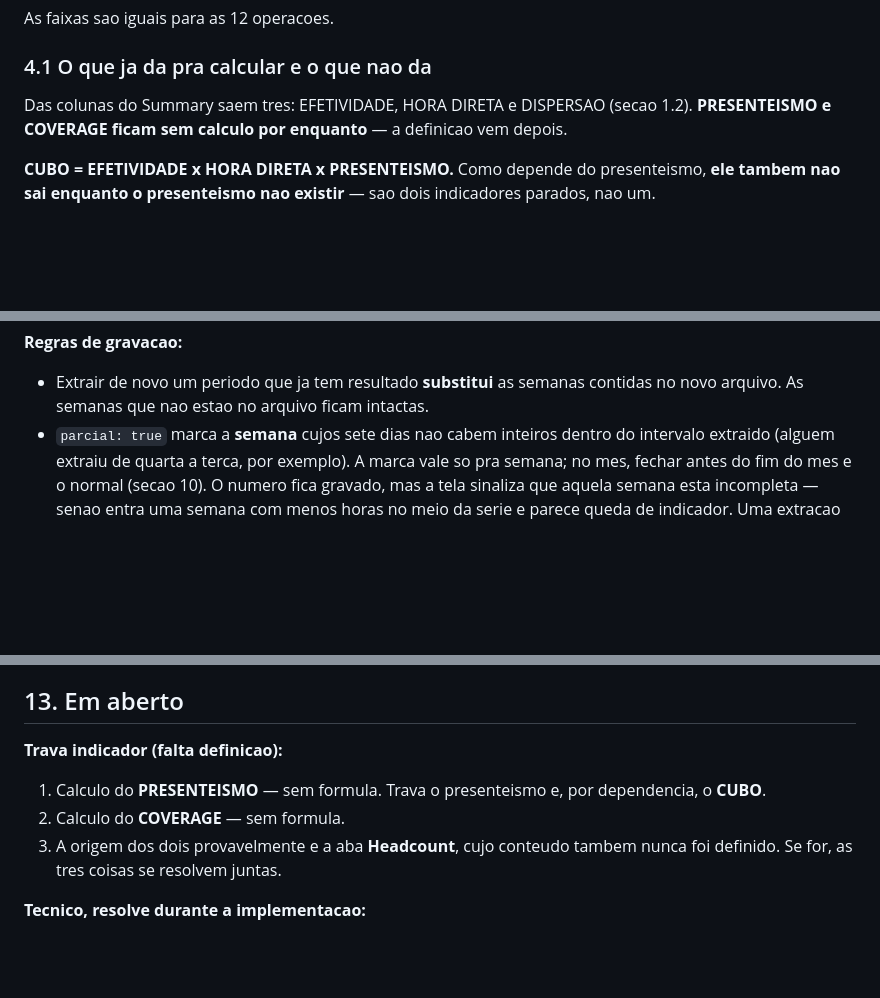
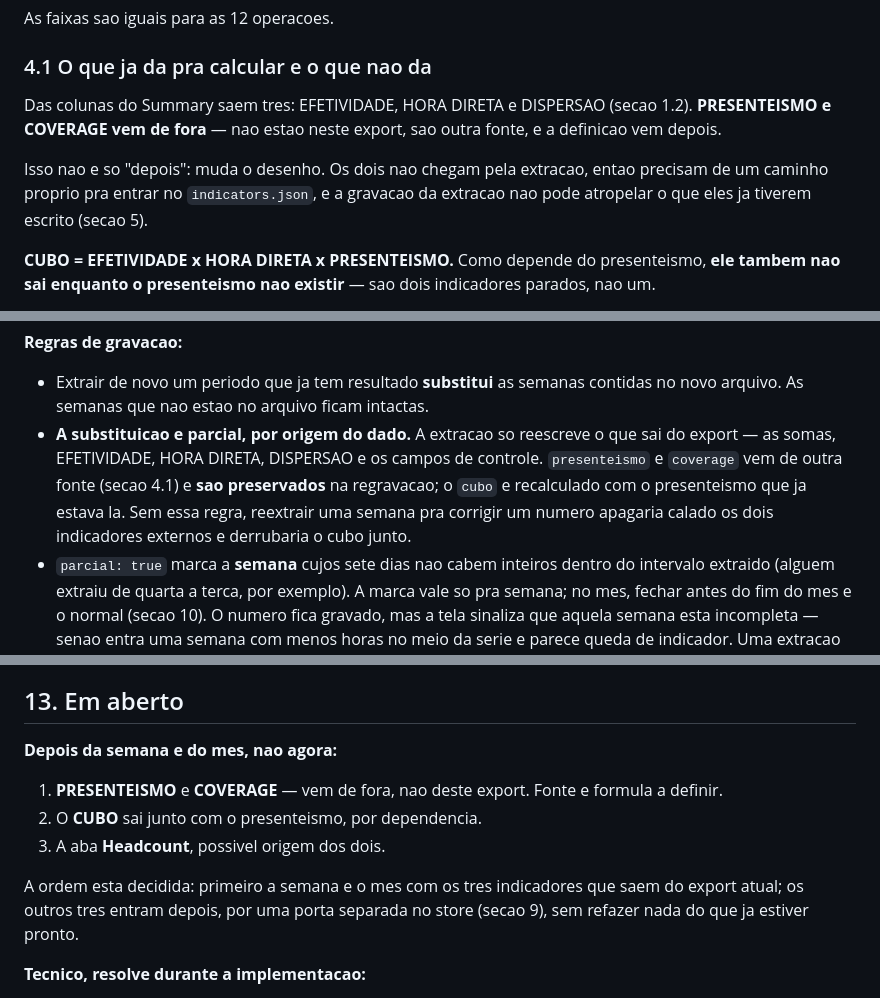
Before and after one commit to danithomaseto/ScoreCard, a Markdown page: docs/INDICADORES.md, 3 parts joined by grey strips. Drawn GitHub-style; blank space fills up the shorter version.

Commit message:
Protege os indicadores externos na regravacao da extracao
Presenteismo e coverage vem de outra fonte, nao do export do Summary,
entao a substituicao ao reextrair passa a ser parcial por origem do
dado: a extracao reescreve so o que sai do export e preserva os dois
externos, recalculando o cubo com o presenteismo ja gravado. Sem isso,
reextrair uma semana apagaria calado os dois e derrubaria o cubo.

Define tambem duas portas de entrada no store, uma para a extracao e
outra para os indicadores externos, e registra a ordem: semana e mes
primeiro, os outros tres depois.

Co-Authored-By: Claude Opus 5 <noreply@anthropic.com>
Claude-Session: https://claude.ai/code/session_01JYcNt4RYNduoWdQP7AbQaG

```diff
--- a/docs/INDICADORES.md
+++ b/docs/INDICADORES.md
@@ -118,8 +118,13 @@ As faixas sao iguais para as 12 operacoes.
 ### 4.1 O que ja da pra calcular e o que nao da
 
 Das colunas do Summary saem tres: EFETIVIDADE, HORA DIRETA e DISPERSAO
-(secao 1.2). **PRESENTEISMO e COVERAGE ficam sem calculo por
-enquanto** — a definicao vem depois.
+(secao 1.2). **PRESENTEISMO e COVERAGE vem de fora** — nao estao neste
+export, sao outra fonte, e a definicao vem depois.
+
+Isso nao e so "depois": muda o desenho. Os dois nao chegam pela
+extracao, entao precisam de um caminho proprio pra entrar no
+`indicators.json`, e a gravacao da extracao nao pode atropelar o que
+eles ja tiverem escrito (secao 5).
 
 **CUBO = EFETIVIDADE x HORA DIRETA x PRESENTEISMO.** Como depende do
 presenteismo, **ele tambem nao sai enquanto o presenteismo nao existir**
@@ -202,6 +207,13 @@ EFETIVIDADE e HORA DIRETA sao razoes de somas, nao medias.
 - Extrair de novo um periodo que ja tem resultado **substitui** as
   semanas contidas no novo arquivo. As semanas que nao estao no arquivo
   ficam intactas.
+- **A substituicao e parcial, por origem do dado.** A extracao so
+  reescreve o que sai do export — as somas, EFETIVIDADE, HORA DIRETA,
+  DISPERSAO e os campos de controle. `presenteismo` e `coverage` vem de
+  outra fonte (secao 4.1) e **sao preservados** na regravacao; o `cubo`
+  e recalculado com o presenteismo que ja estava la. Sem essa regra,
+  reextrair uma semana pra corrigir um numero apagaria calado os dois
+  indicadores externos e derrubaria o cubo junto.
 - `parcial: true` marca a **semana** cujos sete dias nao cabem inteiros
   dentro do intervalo extraido (alguem extraiu de quarta a terca, por
   exemplo). A marca vale so pra semana; no mes, fechar antes do fim do
@@ -559,14 +575,17 @@ do COVERAGE, que destrava o CUBO junto.
 
 ## 13. Em aberto
 
-**Trava indicador (falta definicao):**
+**Depois da semana e do mes, nao agora:**
 
-1. Calculo do **PRESENTEISMO** — sem formula. Trava o presenteismo e,
-   por dependencia, o **CUBO**.
-2. Calculo do **COVERAGE** — sem formula.
-3. A origem dos dois provavelmente e a aba **Headcount**, cujo
-   conteudo tambem nunca foi definido. Se for, as tres coisas se
-   resolvem juntas.
+1. **PRESENTEISMO** e **COVERAGE** — vem de fora, nao deste export.
+   Fonte e formula a definir.
+2. O **CUBO** sai junto com o presenteismo, por dependencia.
+3. A aba **Headcount**, possivel origem dos dois.
+
+A ordem esta decidida: primeiro a semana e o mes com os tres
+indicadores que saem do export atual; os outros tres entram depois, por
+uma porta separada no store (secao 9), sem refazer nada do que ja
+estiver pronto.
 
 **Tecnico, resolve durante a implementacao:**
 
```
Also changed, not shown: other parts of docs/INDICADORES.md (+5 -1 lines).
